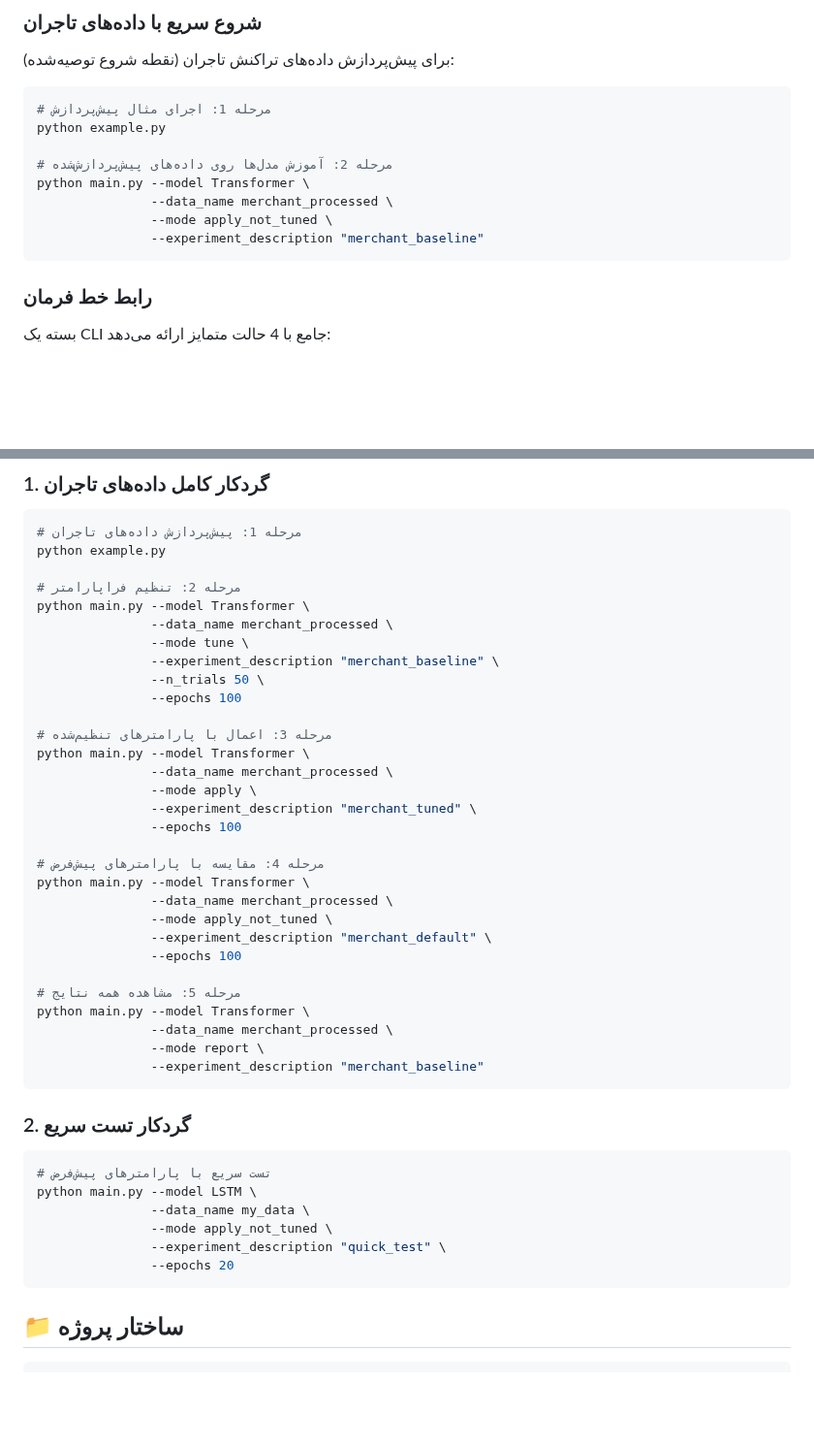
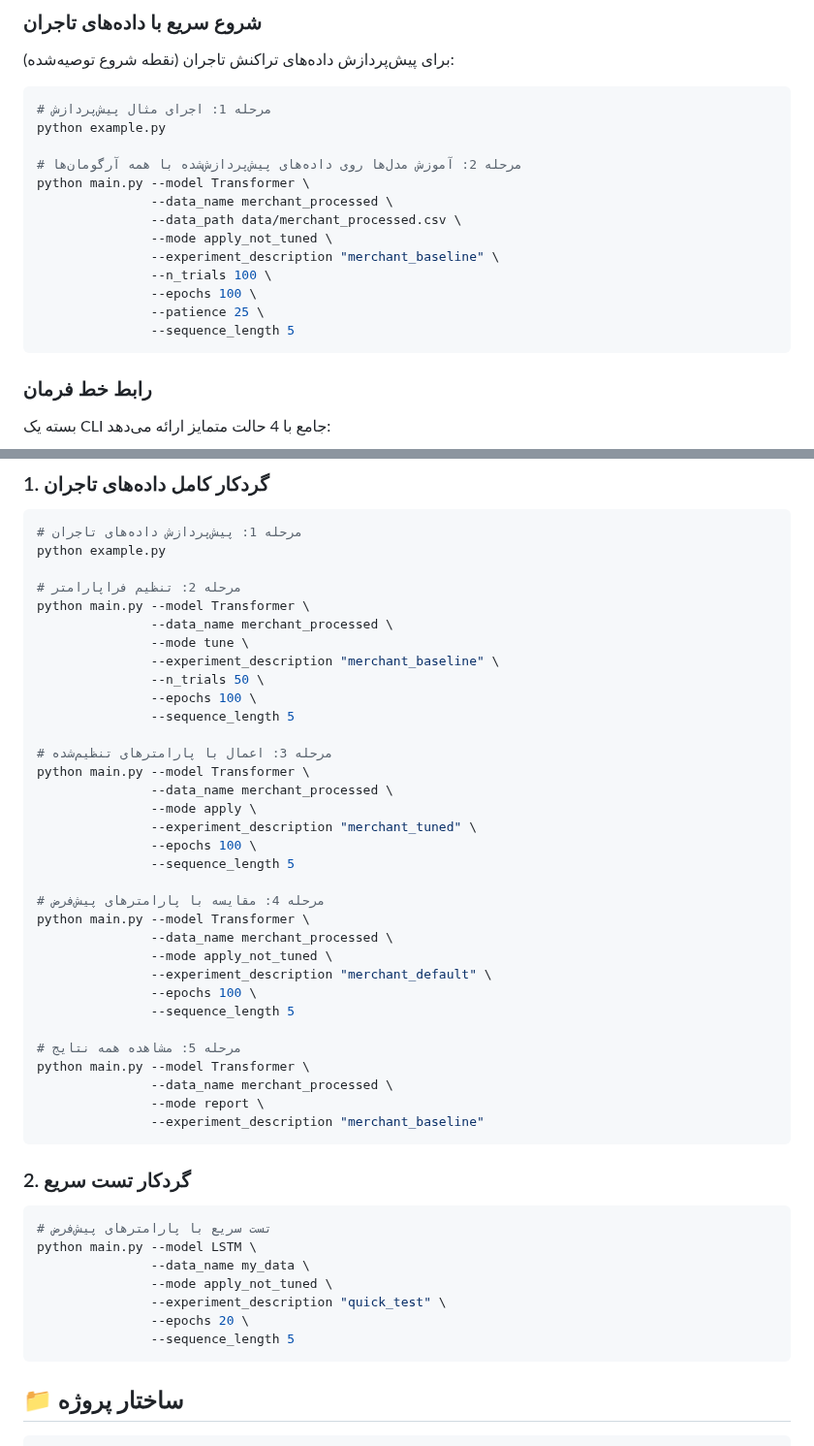
Before and after one commit to Sorooshi/TimeCast, a Markdown page: README_fa.md, 2 parts joined by grey strips. Shown at 97% size. GitHub-like rendering; blank space fills up the shorter version.

````diff
--- a/README_fa.md
+++ b/README_fa.md
@@ -74,11 +74,16 @@ pip install -r requirements.txt
 # مرحله 1: اجرای مثال پیش‌پردازش
 python example.py
 
-# مرحله 2: آموزش مدل‌ها روی داده‌های پیش‌پردازش‌شده
+# مرحله 2: آموزش مدل‌ها روی داده‌های پیش‌پردازش‌شده با همه آرگومان‌ها
 python main.py --model Transformer \
                --data_name merchant_processed \
+               --data_path data/merchant_processed.csv \
                --mode apply_not_tuned \
-               --experiment_description "merchant_baseline"
+               --experiment_description "merchant_baseline" \
+               --n_trials 100 \
+               --epochs 100 \
+               --patience 25 \
+               --sequence_length 5
 ```
 
 ### رابط خط فرمان
@@ -184,21 +189,24 @@ python main.py --model Transformer \
                --mode tune \
                --experiment_description "merchant_baseline" \
                --n_trials 50 \
-               --epochs 100
+               --epochs 100 \
+               --sequence_length 5
 
 # مرحله 3: اعمال با پارامترهای تنظیم‌شده
 python main.py --model Transformer \
                --data_name merchant_processed \
                --mode apply \
                --experiment_description "merchant_tuned" \
-               --epochs 100
+               --epochs 100 \
+               --sequence_length 5
 
 # مرحله 4: مقایسه با پارامترهای پیش‌فرض
 python main.py --model Transformer \
                --data_name merchant_processed \
                --mode apply_not_tuned \
                --experiment_description "merchant_default" \
-               --epochs 100
+               --epochs 100 \
+               --sequence_length 5
 
 # مرحله 5: مشاهده همه نتایج
 python main.py --model Transformer \
@@ -215,7 +223,8 @@ python main.py --model LSTM \
                --data_name my_data \
                --mode apply_not_tuned \
                --experiment_description "quick_test" \
-               --epochs 20
+               --epochs 20 \
+               --sequence_length 5
 ```
 
 ## 📁 ساختار پروژه
````
Also changed, not shown: README.md (+15 -6 lines), README_ru.md (+15 -6 lines).
